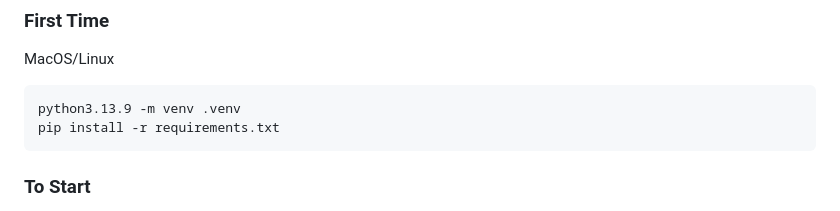
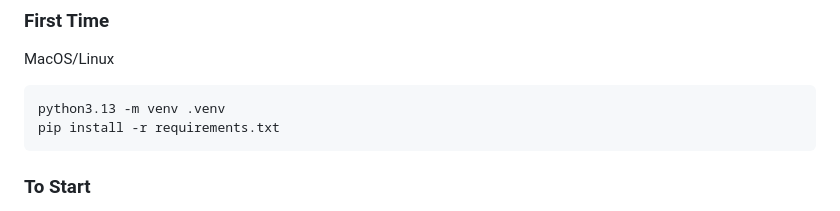
Before and after one commit to haydennguyenn/accounting-knowledge-assistant, a Markdown page: README.md, the part around the change. GitHub-like rendering.

Commit message:
docs: update python versioning

````diff
--- a/README.md
+++ b/README.md
@@ -99,7 +99,7 @@ pgvector was the right call for this domain specifically: one query can filter o
 ### First Time
 MacOS/Linux
 ```bash
-python3.13.9 -m venv .venv
+python3.13 -m venv .venv
 pip install -r requirements.txt
 ```
 
````
